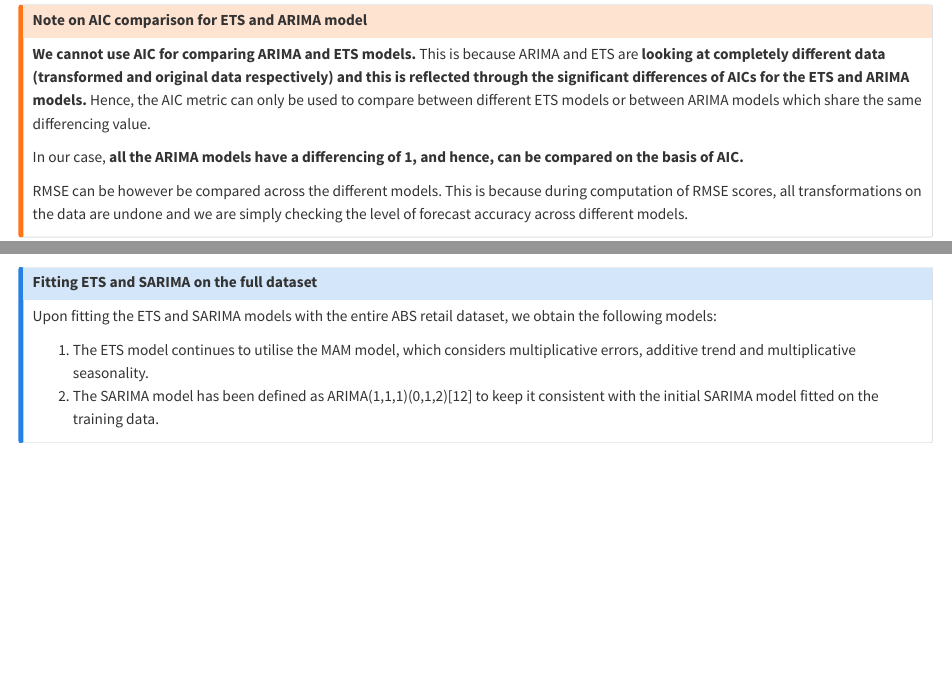
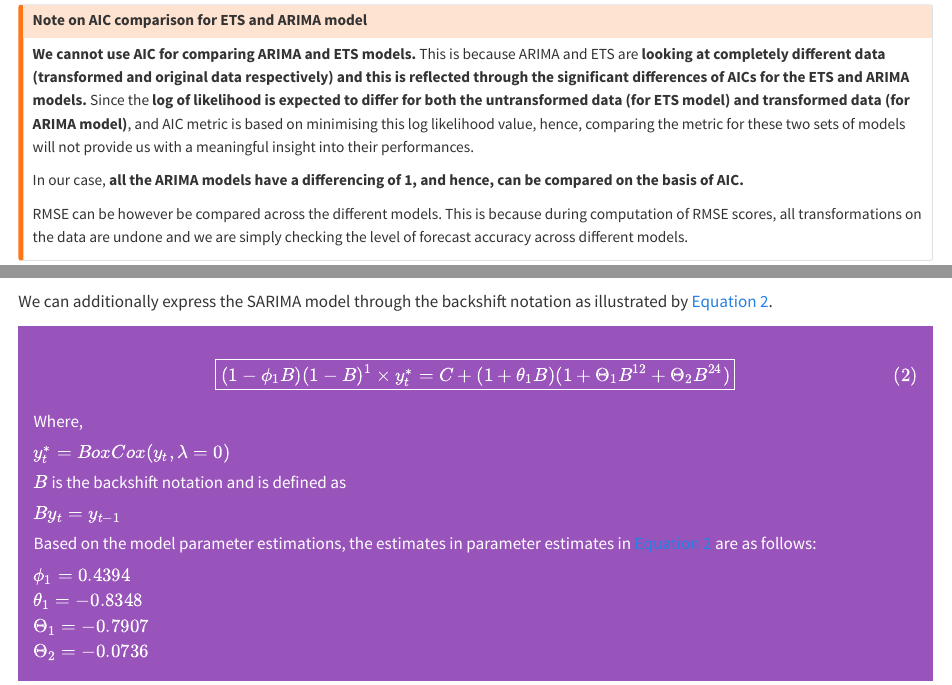
Before and after one commit to arinbaruah/ABS_RetailProject_AF, a Quarto document (RetailProject_Arindom_32779267.qmd): the page in a window 1100 px wide, from 6290 px down, and a second part further down, joined at a grey line. Rendered offline with R 4.5, knitr and Pandoc in place of Quarto, with nearby package versions; some code elsewhere in the file could not run offline; long lines of code are wrapped; common packages that the code uses without loading them are loaded.

Commit message:
Backshift notation equation added for SARIMA and changes finalised for submission

````diff
--- a/RetailProject_Arindom_32779267.qmd
+++ b/RetailProject_Arindom_32779267.qmd
@@ -374,7 +374,7 @@ glance(fit_ets) %>% select(".model":"BIC") %>% arrange(AIC) %>% kable(digits = 2
 
 
 :::{.callout-note}
-# Comparison of ETS models
+# Comparison of ETS models based on AIC
 
 - As we can observe from @tbl-ets, the default ETS model fitted a "MAdM" model which is expected to produce forecasts with damped trends.
 
@@ -444,7 +444,7 @@ Among the ARIMA models which were fitted, the auto-generated ARIMA was observed
 :::{.callout-warning}
 # Note on AIC comparison for ETS and ARIMA model
 
-__We cannot use AIC for comparing ARIMA and ETS models.__ This is because ARIMA and ETS are __looking at completely different data (transformed and original data respectively) and this is reflected through the significant differences of AICs for the ETS and ARIMA models.__ Hence, the AIC metric can only be used to compare between different ETS models or between ARIMA models which share the same differencing value.
+__We cannot use AIC for comparing ARIMA and ETS models.__ This is because ARIMA and ETS are __looking at completely different data (transformed and original data respectively) and this is reflected through the significant differences of AICs for the ETS and ARIMA models.__ Since the __log of likelihood is expected to differ for both the untransformed data (for ETS model) and transformed data (for ARIMA model)__, and AIC metric is based on minimising this log likelihood value, hence, comparing the metric for these two sets of models will not provide us with a meaningful insight into their performances.
 
 In our case, __all the ARIMA models have a differencing of 1, and hence, can be compared on the basis of AIC.__
 
@@ -734,6 +734,27 @@ fit_new %>% select(ets_mam) %>% report()
 ```{r}
 fit_new %>% select(arima_auto) %>% report()
 ```
+We can additionally express the SARIMA model through the backshift notation as illustrated by @eq-sarima.
+
+<div class="alert alert-block alert-info">
+
+$$\boxed{(1-\phi_1B)(1-B)^1 \times y_t^* = C + (1 + \theta_1 B)(1 + \Theta_1 B^{12} + \Theta_2 B^{24})} $$ {#eq-sarima}
+Where,
+
+$y_t^* = {BoxCox}(y_t, \lambda = 0)$
+
+$B$ is the backshift notation and is defined as
+
+$B y_t = y_{t-1}$
+
+Based on the model parameter estimations, the estimates in parameter estimates in @eq-sarima are as follows:
+
+$\phi_1 = 0.4394$ \
+$\theta_1 = -0.8348$ \
+$\Theta_1 = -0.7907$ \
+$\Theta_2 = -0.0736$ \
+
+</div>
 
 :::{.callout-note}
 # Fitting ETS and SARIMA on the full dataset
````
Also changed, not shown: RetailProject_Arindom_32779267.html, RetailProject_Arindom_32779267_files/figure-html/fig-decomp-1.png, RetailProject_Arindom_32779267_files/figure-html/fig-forecast-1.png, RetailProject_Arindom_32779267_files/figure-html/fig-forecastnew-1.png, RetailProject_Arindom_32779267_files/figure-html/fig-forecastnewplot-1.png, RetailProject_Arindom_32779267_files/figure-html/fig-forecompviz-1.png, RetailProject_Arindom_32779267.qmd (14 more changed lines), 2 other files.
